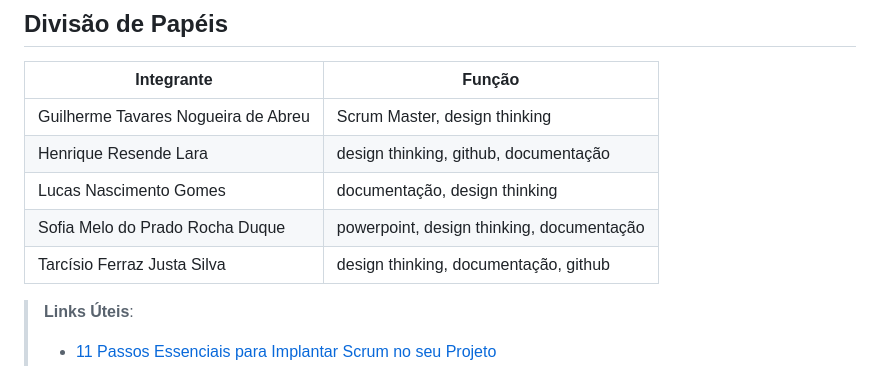
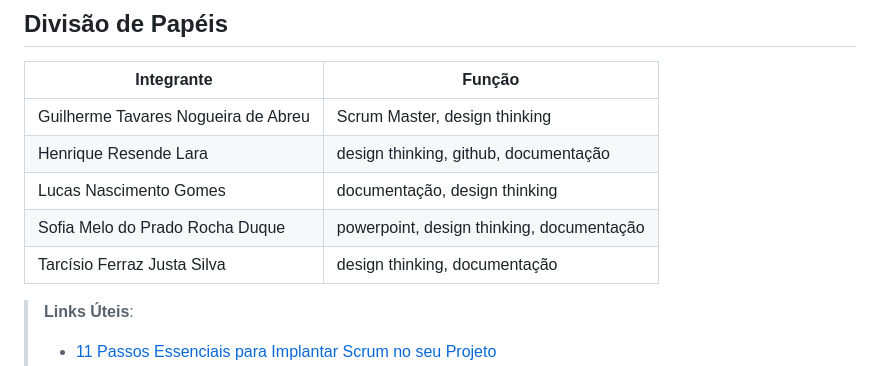
Before and after one commit to ICEI-PUC-Minas-PPLCC-TI/ti-1-ppl-cc-m-20231-entretenimento, a Markdown page: docs/relatorio/Relatorio Tecnico - TEMPLATE.md, the part around the change. Drawn GitHub-style.

```diff
--- a/docs/relatorio/Relatorio Tecnico - TEMPLATE.md
+++ b/docs/relatorio/Relatorio Tecnico - TEMPLATE.md
@@ -215,7 +215,7 @@ De maneira geral utilizamos o WhatsApp como meio de comunicação para informaç
 | Henrique Resende Lara| design thinking, github, documentação |
 | Lucas Nascimento Gomes | documentação, design thinking |
 | Sofia Melo do Prado Rocha Duque | powerpoint, design thinking, documentação |
-| Tarcísio Ferraz Justa Silva |  design thinking, documentação, github |
+| Tarcísio Ferraz Justa Silva |  design thinking, documentação |
 >
 > **Links Úteis**:
 > - [11 Passos Essenciais para Implantar Scrum no seu Projeto](https://mindmaster.com.br/scrum-11-passos/)
```
